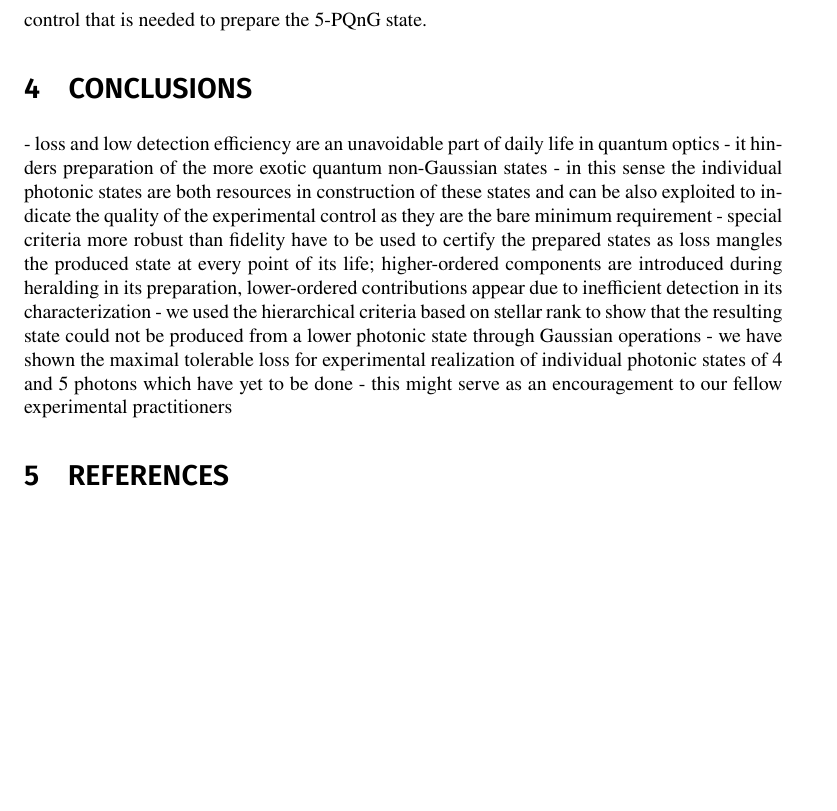
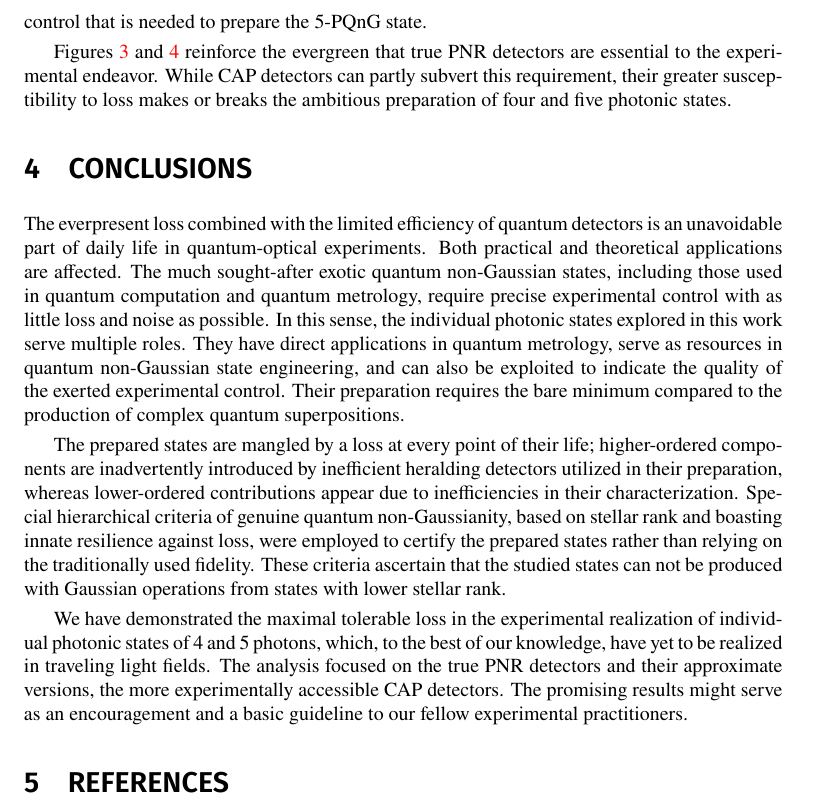
Before and after one commit to jan-provaznik/towards, a LaTeX paper (towards.tex): part of page 8 of 10, cut so that both start at the same text, the shorter picture padded with empty space. Compiled offline with XeLaTeX.

Commit message:
Conclusions write

```diff
--- a/towards.tex
+++ b/towards.tex
@@ -322,5 +322,7 @@ The tiles presented in \figref{f-res-45} show the maximal probability of success
 
-This figure demonstrates the stark difference between the requirements imposed on the preparation of different m-PQnG states. For example, when targeting the $5$-PQnG state and using a simpler CAP detector (10 constituent photodiodes, dotted line), the maximal tolerable loss in characterization is lower than $5\%$. It quickly reaches zero for roughly $30\%$ loss in heralding. Conversely, the thresholds for the $3$-PQnG state are much greater, with the tolerable characterization loss exceeding $20\%$ even when the heralding loss reaches $40\%$. In this sense, while the $4$-PQnG state requires far stricter experimental precision in comparison, it still permits looser control that is needed to prepare the $5$-PQnG state.
+This figure demonstrates the stark difference between the requirements imposed on the preparation of different $m$-PQnG states. For example, when targeting the~$5$-PQnG state and using a simpler CAP detector ($10$~constituent photodiodes, dotted line), the maximal tolerable loss in characterization is lower than~$5\%$. It quickly reaches zero for roughly~$30\%$ loss in heralding. Conversely, the thresholds for the~$3$-PQnG state are much greater, with the tolerable characterization loss exceeding~$20\%$ even when the heralding loss reaches~$40\%$. In this sense, while the~$4$-PQnG state requires far stricter experimental precision in comparison, it still permits looser control that is needed to prepare the~$5$-PQnG state.
+
+Figures \ref{f-res-45} and \ref{f-thr-345} reinforce the evergreen that true PNR detectors are essential to the experimental endeavor. While CAP detectors can partly subvert this requirement, their greater susceptibility to loss makes or breaks the ambitious preparation of four and five photonic states.
 
 % Conclusions
 %
@@ -328,13 +330,11 @@ This figure demonstrates the stark difference between the requirements imposed o
 \FloatBarrier
 \section{Conclusions}
 
-- loss and low detection efficiency are an unavoidable part of daily life in quantum optics
-- it hinders preparation of the more exotic quantum non-Gaussian states
-- in this sense the individual photonic states are both resources in construction of these states and can be also exploited to indicate the quality of the experimental control as they are the bare minimum requirement
-- special criteria more robust than fidelity have to be used to certify the prepared states as loss mangles the produced state at every point of its life; higher-ordered components are introduced during heralding in its preparation, lower-ordered contributions appear due to inefficient detection in its characterization
-- we used the hierarchical criteria based on stellar rank to show that the resulting state could not be produced from a lower photonic state through Gaussian operations
-- we have shown the maximal tolerable loss for experimental realization of individual photonic states of 4 and 5 photons which have yet to be done
-- this might serve as an encouragement to our fellow experimental practitioners
+The everpresent loss combined with the limited efficiency of quantum detectors is an unavoidable part of daily life in quantum-optical experiments. Both practical and theoretical applications are affected. The much sought-after exotic quantum non-Gaussian states, including those used in quantum computation and quantum metrology, require precise experimental control with as little loss and noise as possible. In this sense, the individual photonic states explored in this work serve multiple roles. They have direct applications in quantum metrology, serve as resources in quantum non-Gaussian state engineering, and can also be exploited to indicate the quality of the exerted experimental control. Their preparation requires the bare minimum compared to the production of complex quantum superpositions.
+
+The prepared states are mangled by a loss at every point of their life; higher-ordered components are inadvertently introduced by inefficient heralding detectors utilized in their preparation, whereas lower-ordered contributions appear due to inefficiencies in their characterization. Special hierarchical criteria of genuine quantum non-Gaussianity, based on stellar rank and boasting innate resilience against loss, were employed to certify the prepared states rather than relying on the traditionally used fidelity. These criteria ascertain that the studied states can not be produced with Gaussian operations from states with lower stellar rank.
+
+We have demonstrated the maximal tolerable loss in the experimental realization of individual photonic states of $4$ and $5$ photons, which, to the best of our knowledge, have yet to be realized in traveling light fields. The analysis focused on the true PNR detectors and their approximate versions, the more experimentally accessible CAP detectors. The promising results might serve as an encouragement and a basic guideline to our fellow experimental practitioners.
 
 % References
 %
```
Also changed, not shown: towards.tex (2 more changed lines).
